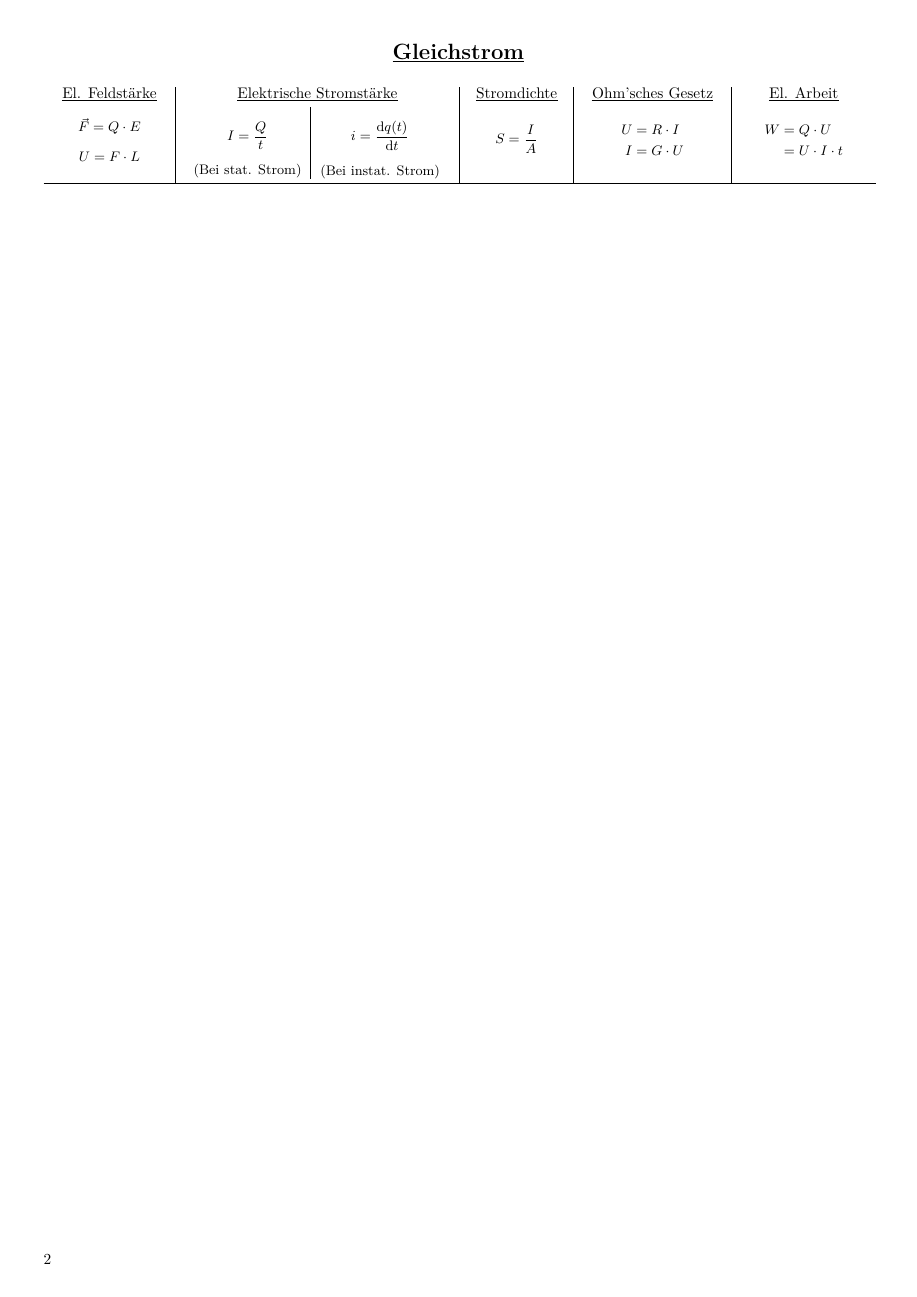
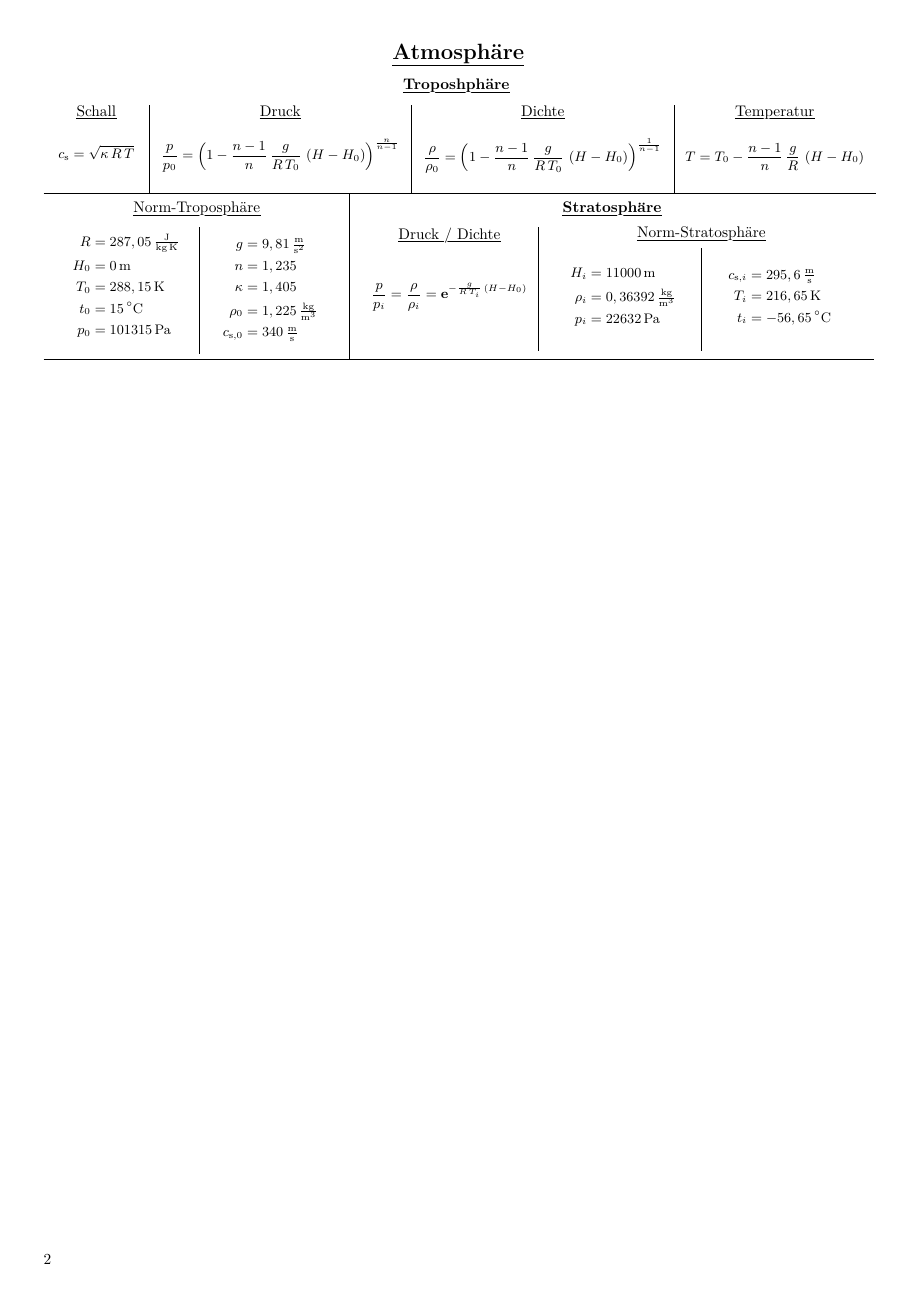
Before and after one commit to m4zeRobot/Project-FoSa, a LaTeX document (B.Sc. LRT/Luftfahrttechnik/LFT - FoSa.tex, which reads B.Sc. LRT/Luftfahrttechnik/contents/atmosphäre.tex): page 3 of 3. Compiled offline with pdfLaTeX.

Commit message:
added chapter Atmosphäre to Luftfahrttechnik

```diff
--- a/B.Sc. LRT/Luftfahrttechnik/contents/atmosphäre.tex
+++ b/B.Sc. LRT/Luftfahrttechnik/contents/atmosphäre.tex
@@ -1,82 +1,134 @@
 \begin{center}
-    \section*{\underline{Gleichstrom}}
+    \section*{\underline{Atmosphäre}}
 \end{center}
 
 \begin{tikzpicture}[remember picture, overlay]
 
 % ---- ERSTE REIHE: Am Seitenursprung starten
-\setlength{\rowheight}{22mm} % Erste Reihenhöhe: 22mm
+\setlength{\rowheight}{20mm} % Erste Reihenhöhe: 22mm
 
-    % A1) Erste Kachel absolut platzieren (vom Seiten-Nordwest-Anker aus)
-    \setlength{\cellwidth}{30mm} % Breite einstellen
-    \Tile{A1}{([xshift=10mm,yshift=-20mm]current page.north west)}{\cellwidth}{\rowheight}
+    % X1) EIGENES FELD für die Zeilen-Überschrift
+    \Tile{X1}{([xshift=10mm,yshift=-16mm]current page.north west)}{190mm}{8mm}
+        {
+            \titlebf{Troposhphäre}
+        }{0}{0}{0}{0} % Kanten: unten & rechts
+
+    % A1) Erste Kachel unten anbauen
+    \setlength{\cellwidth}{24mm} % Breite einstellen
+    \Tile{A1}{(X1.south west)}{\cellwidth}{\rowheight}
         {
             \vspace{-2mm}
-            \titlerm{El. Feldstärke}\\ \vspace{-3mm}
+            \titlerm{Schall}\\ \vspace{-1mm}
             \begin{equation*}
-                \vec{F} = Q\cdot E
-            \end{equation*}
-            \begin{equation*}
-                U = F\cdot L
+                c_\text{s} = \sqrt{\kappa\,R\,T}
             \end{equation*}
         }{0}{1}{1}{0} % Kanten: unten & rechts
 
     % B1) Zweite Kachel rechts anbauen
-    \setlength{\cellwidth}{65mm} % Breite einstellen
+    \setlength{\cellwidth}{60mm} % Breite einstellen
     \Tile{B1}{(A1.north east)}{\cellwidth}{\rowheight}
         {
             \vspace{-2mm}
-            \titlerm{Elektrische Stromstärke}\\ \vspace{1mm}
-            \begin{minipage}{0.44\cellwidth}
-                \centering
-                \begin{equation*}
-                    I = \frac{Q}{t}
-                \end{equation*}
-                (Bei stat. Strom)
-            \end{minipage}%
-            \vline
-            \begin{minipage}{0.49\cellwidth}
-                \centering
-                \begin{equation*}
-                    i = \frac{\text{d}q(t)}{\text{d}t}
-                \end{equation*}
-                (Bei instat. Strom)
-            \end{minipage}
+            \titlerm{Druck}\\ \vspace{-2mm}
+            \begin{equation*}
+                \frac{p}{p_0} = \left(1-\frac{n-1}{n}\,\frac{g}{R\,T_0}\,\left(H-H_0\right)\right)^\frac{n}{n-1}
+            \end{equation*}
         }{0}{1}{1}{0} % Kanten: unten & rechts
 
     % C1) Dritte Kachel rechts anbauen
-    \setlength{\cellwidth}{26mm} % Breite einstellen
+    \setlength{\cellwidth}{60mm} % Breite einstellen
     \Tile{C1}{(B1.north east)}{\cellwidth}{\rowheight}
         {
             \vspace{-2mm}
-            \titlerm{Stromdichte}\\ \vspace{-1mm}
+            \titlerm{Dichte}\\ \vspace{-2mm}
             \begin{equation*}
-                S = \frac{I}{A}
+                \frac{\rho}{\rho_0} = \left(1-\frac{n-1}{n}\,\frac{g}{R\,T_0}\,\left(H-H_0\right)\right)^\frac{1}{n-1}
             \end{equation*}
         }{0}{1}{1}{0} % Kante: unten & rechts
 
     % D1) Vierte Kachel rechts anbauen
-    \setlength{\cellwidth}{36mm} % Breite einstellen
+    \setlength{\cellwidth}{46mm} % Breite einstellen
     \Tile{D1}{(C1.north east)}{\cellwidth}{\rowheight}
         {
             \vspace{-2mm}
-            \titlerm{Ohm'sches Gesetz}\\ \vspace{-2.5mm}
-            \begin{align*}
-                U &= R\cdot I \\
-                I &= G\cdot U
-            \end{align*}
-        }{0}{1}{1}{0} % Kante: unten & rechts
-
-    % E1) Fünfte Kachel rechts anbauen
-    \setlength{\cellwidth}{33mm} % Breite einstellen (Summe aller Zellen sei 190mm!)
-    \Tile{E1}{(D1.north east)}{\cellwidth}{\rowheight}
-        {
-            \vspace{-2mm}
-            \titlerm{El. Arbeit}\\ \vspace{-2.5mm}
-            \begin{align*}
-                W &= Q\cdot U \\
-                  &= U\cdot I\cdot t
-            \end{align*}
+            \titlerm{Temperatur}\\ \vspace{-1mm}
+            \begin{equation*}
+                T = T_0-\frac{n-1}{n}\,\frac{g}{R}\,\left(H-H_0\right)
+            \end{equation*}
         }{0}{0}{1}{0} % Kante: unten
 
+% ---- ZWEITE REIHE: Am Seitenursprung starten
+\setlength{\rowheight}{38mm}
+
+    % A2) Erste Kachel unten anbauen
+    \setlength{\cellwidth}{70mm}
+    \Tile{A2}{(A1.south west)}{\cellwidth}{\rowheight}
+        {
+            \titlerm{Norm-Troposphäre}\\ \vspace{2mm}
+            \begin{minipage}{0.48\cellwidth}
+                \centering
+                \vspace{-3mm}
+                \begin{align*}
+                    R   &= 287,05\,\tfrac{\text{J}}{\text{kg}\,\text{K}} \\
+                    H_0 &= 0\,\text{m} \\
+                    T_0 &= 288,15\,\text{K} \\
+                    t_0 &= 15\,^\circ\text{C} \\
+                    p_0 &= 101315\,\text{Pa}
+                \end{align*}
+                \vspace{-3mm}
+            \end{minipage}%
+            \vrule
+            \begin{minipage}{0.46\cellwidth}
+                \centering
+                \vspace{-2mm}
+                \begin{align*}
+                    g            &= 9,81\,\tfrac{\text{m}}{\text{s}^2} \\
+                    n            &= 1,235 \\
+                    \kappa       &= 1,405 \\
+                    \rho_0       &= 1,225\,\tfrac{\text{kg}}{\text{m}^3} \\
+                    c_\text{s,0} &= 340\,\tfrac{\text{m}}{\text{s}}
+                \end{align*}
+                \vspace{-3mm}
+            \end{minipage}
+        }{0}{1}{1}{0}
+
+    % B2) Zweite Kachel rechts anbauen
+    \setlength{\cellwidth}{120mm}
+    \Tile{B2}{(A2.north east)}{\cellwidth}{\rowheight}
+        {
+            \titlebf{Stratosphäre}\\ \vspace{2mm}
+            \begin{minipage}{0.34\cellwidth}
+                \centering
+                \titlerm{Druck / Dichte}\\ \vspace{3mm}
+                \begin{equation*}
+                    \frac{p}{p_i} = \frac{\rho}{\rho_i} = \mathbf{e}^{-\frac{g}{R\,T_i}\,\left(H-H_0\right)}
+                \end{equation*}
+                \vspace{5mm}
+            \end{minipage}%
+            \vrule
+            \begin{minipage}{0.62\cellwidth}
+                \centering
+                \titlerm{Norm-Stratosphäre}\\ \vspace{1mm}
+                \begin{minipage}{0.48\textwidth}
+                    \centering
+                    \begin{align*}
+                        H_i &= 11000\,\text{m} \\
+                        \rho_i &= 0,36392\,\tfrac{\text{kg}}{\text{m}^3} \\
+                        p_i &= 22632\,\text{Pa}
+                    \end{align*}
+                    \vspace{-0.5mm}
+                \end{minipage}%
+                \vrule
+                \begin{minipage}{0.48\textwidth}
+                    \centering
+                    \begin{align*}
+                        c_{\text{s,}i} &= 295,6\,\tfrac{\text{m}}{\text{s}} \\
+                        T_i &= 216,65\,\text{K} \\
+                        t_i &= -56,65\,^\circ\text{C}
+                    \end{align*}
+                    \vspace{-0.5mm}
+                \end{minipage}
+            \end{minipage}
+        }{0}{0}{1}{0}
+
 \end{tikzpicture}
```
